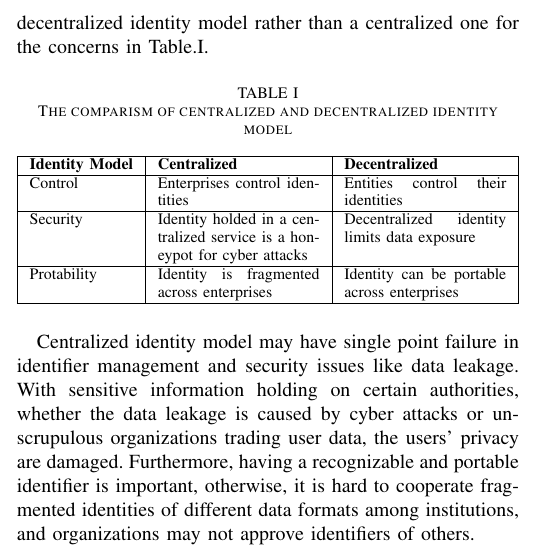
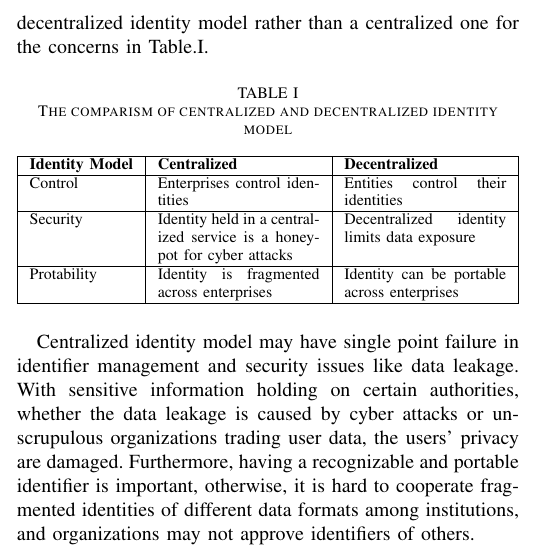
Before and after one commit to jkrvivian/MyThesis, a LaTeX paper (paper.tex): part of one column of page 5 of 13, cut so that both start at the same text. Compiled offline with pdfLaTeX; a missing font is replaced by an installed copy or a similar font; a LaTeX package or settings file that is missing is left out.

Commit message:
Fix typo

```diff
--- a/paper.tex
+++ b/paper.tex
@@ -186,7 +186,7 @@ The digital identity represents an entity and holds the digital assets within th
 		\hline
 		Control & Enterprises control identities & Entities control their identities \\
 		\hline
-		Security & Identity holded in a centralized service is a honeypot for cyber attacks & Decentralized identity limits data exposure \\
+		Security & Identity held in a centralized service is a honeypot for cyber attacks & Decentralized identity limits data exposure \\
 		\hline
 		Protability & Identity is fragmented across enterprises & Identity can be portable across enterprises \\
 		\hline
```
